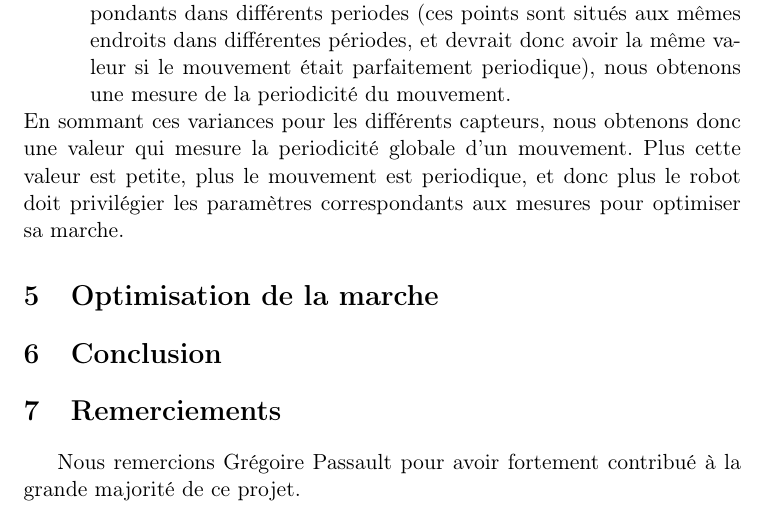
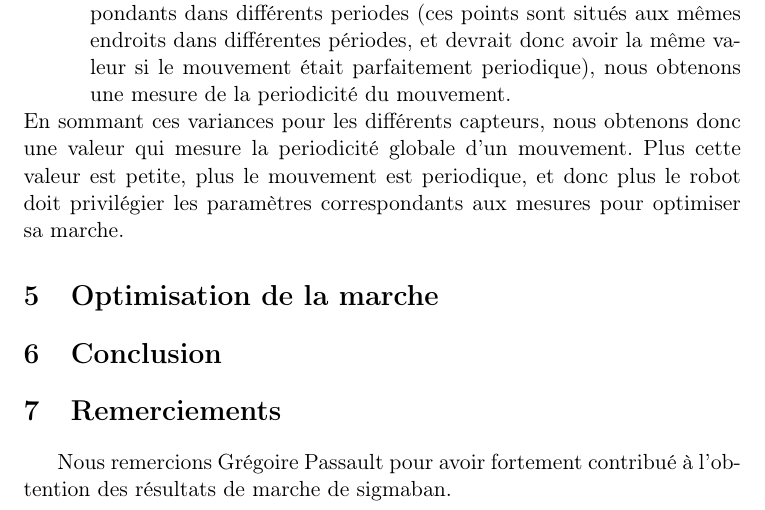
Before and after one commit to Leph/RobotFitness, a LaTeX document (report/report.tex): part of page 3 of 3, cut so that both start at the same text. Compiled offline with pdfLaTeX.

Commit message:
merge problem

```diff
--- a/report/report.tex
+++ b/report/report.tex
@@ -71,6 +71,6 @@ nous obtenons donc une valeur qui mesure la periodicité globale d'un mouvement.
 \section{Conclusion}
 
 \section{Remerciements}
-Nous remercions Grégoire Passault pour avoir fortement contribué à la grande majorité de ce projet.
+Nous remercions Grégoire Passault pour avoir fortement contribué à l'obtention des résultats de marche de sigmaban.
 
 \end{document}
```
